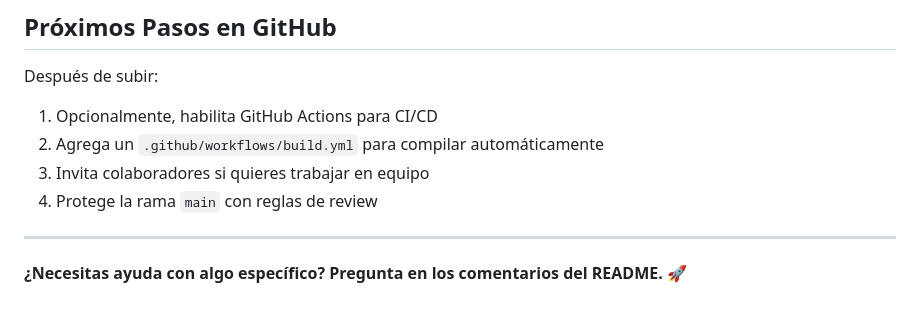
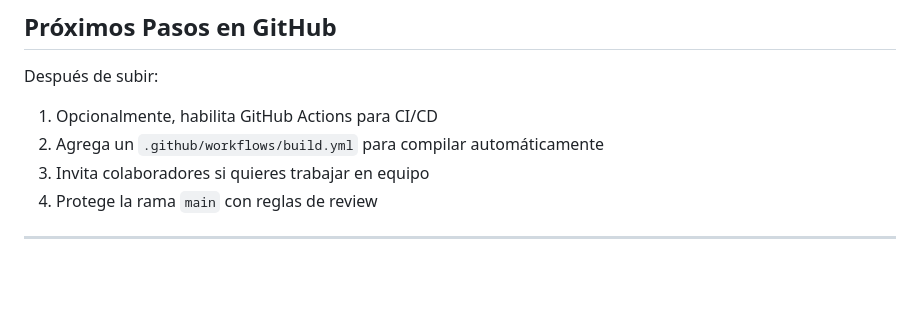
Before and after one commit to JimmyHernandez/c-workplace, a Markdown page: GITHUB_SETUP.md, the part around the change. GitHub-like rendering; blank space fills up the shorter version.

```diff
--- a/GITHUB_SETUP.md
+++ b/GITHUB_SETUP.md
@@ -173,5 +173,3 @@ Después de subir:
 4. Protege la rama `main` con reglas de review
 
 ---
-
-**¿Necesitas ayuda con algo específico? Pregunta en los comentarios del README.** 🚀
```
